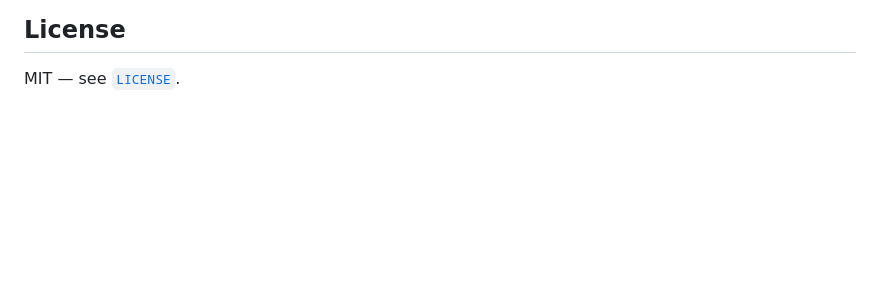
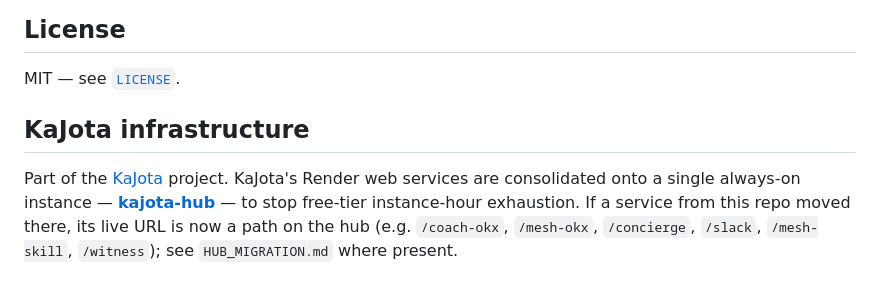
Before and after one commit to KaJota-inc/kajota-coach, a Markdown page: README.md, the part around the change. Drawn GitHub-style; blank space fills up the shorter version.

Commit message:
docs: add KaJota infrastructure note (services consolidated on kajota-hub)
Co-Authored-By: Claude Opus 4.8 <noreply@anthropic.com>

```diff
--- a/README.md
+++ b/README.md
@@ -110,3 +110,12 @@ The Coach API endpoint is **auth-required** server-side, so the app starts with
 ## License
 
 MIT — see [`LICENSE`](LICENSE).
+<!-- kajota-hub-note -->
+## KaJota infrastructure
+
+Part of the [KaJota](https://github.com/KaJota-inc) project. KaJota's Render web
+services are consolidated onto a single always-on instance —
+**[kajota-hub](https://kajota-hub.onrender.com)** — to stop free-tier
+instance-hour exhaustion. If a service from this repo moved there, its live URL
+is now a path on the hub (e.g. `/coach-okx`, `/mesh-okx`, `/concierge`,
+`/slack`, `/mesh-skill`, `/witness`); see `HUB_MIGRATION.md` where present.
```
